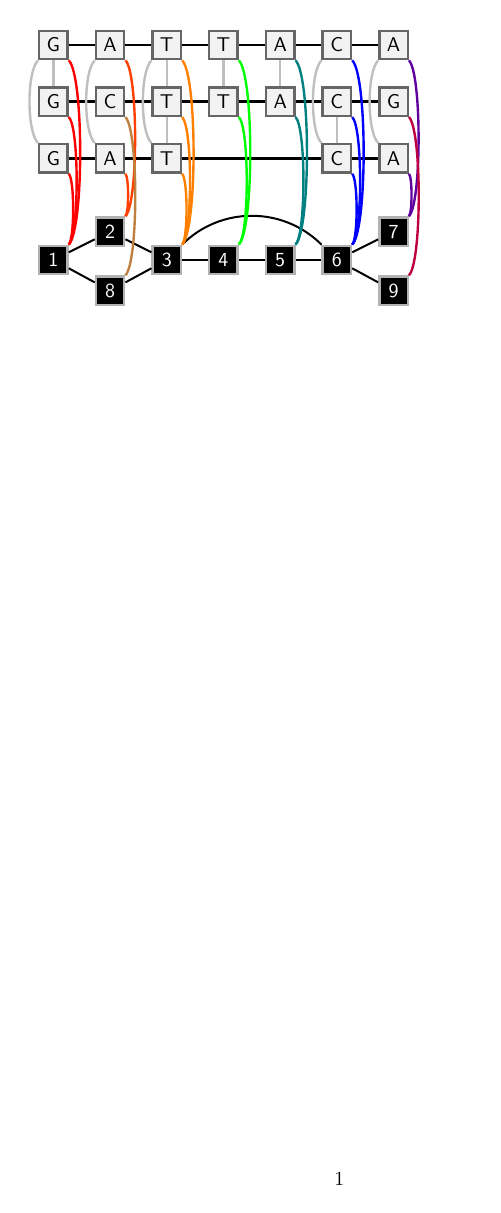
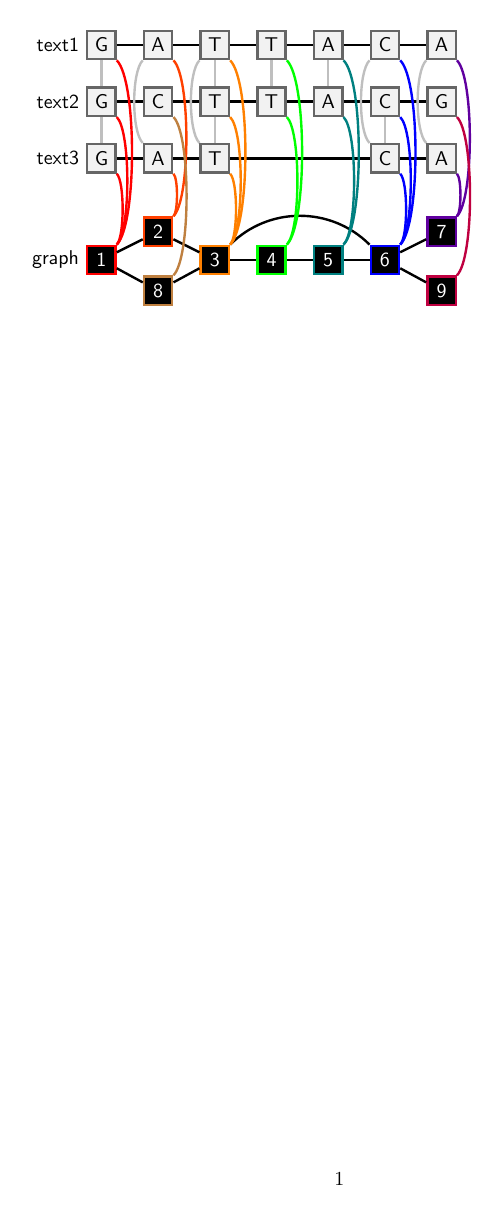
Before and after one commit to pangenome/seqwish-paper, a LaTeX document (manuscript/fig_induction.tex): the whole page. Compiled offline with pdfLaTeX.

Commit message:
vizual pruuf

```diff
--- a/manuscript/fig_induction.tex
+++ b/manuscript/fig_induction.tex
@@ -16,7 +16,7 @@
     keynode/.style={rectangle, draw=black!60, fill=gray!10, thick, minimum size=1mm}
 ]
 %Nodes
-\node[squarednode] (seqA1) {G};
+\node[squarednode,label=left:text1] (seqA1) {G};
 \node[squarednode] (seqA2) [right of=seqA1] {A};
 \node[squarednode] (seqA3) [right of=seqA2] {T};
 \node[squarednode] (seqA4) [right of=seqA3] {T};
@@ -24,7 +24,7 @@
 \node[squarednode] (seqA6) [right of=seqA5] {C};
 \node[squarednode] (seqA7) [right of=seqA6] {A};
 
-\node[squarednode] (seqB1) [below of=seqA1] {G};
+\node[squarednode,label=left:text2] (seqB1) [below of=seqA1] {G};
 \node[squarednode] (seqB2) [right of=seqB1] {C};
 \node[squarednode] (seqB3) [right of=seqB2] {T};
 \node[squarednode] (seqB4) [right of=seqB3] {T};
@@ -32,7 +32,7 @@
 \node[squarednode] (seqB6) [right of=seqB5] {C};
 \node[squarednode] (seqB7) [right of=seqB6] {G};
 
-\node[squarednode] (seqC1) [below of=seqB1] {G};
+\node[squarednode,label=left:text3] (seqC1) [below of=seqB1] {G};
 \node[squarednode] (seqC2) [right of=seqC1] {A};
 \node[squarednode] (seqC3) [right of=seqC2] {T};
 \node[squarednode] (seqC4) [below of=seqB6] {C};
@@ -84,59 +85,59 @@
 %    \draw (k) to[out=30, in=-30, looseness=4, edge node={node [sloped,above] {$\leftarrow$}}] (j);
 
 %\begin{scope}[node distance=1cm]
-\node[graphnode] (g2) [below = 0.75cm of seqC2] {2};
-\node[graphnode] (g1) [below = 1.25cm of seqC1] {1};
-\node[graphnode] (g3) [below = 0.5cm of g2] {8};
-\node[graphnode] (g4) [below = 1.25cm of seqC3] {3};
-\node[graphnode] (g5) [right of=g4] {4};
-\node[graphnode] (g6) [right of=g5] {5};
-\node[graphnode] (g7) [below = 1.25cm of seqC4] {6};
-\node[graphnode] (g8) [below = 0.75cm of seqC5] {7};
-\node[graphnode] (g9) [below = 0.5cm of g8] {9};
+\node[graphnode,draw={rgb:red,1;orange,1}] (g2) [below = 0.75cm of seqC2] {2};
+\node[graphnode,draw=red!100,label=left:graph] (g1) [below = 1.25cm of seqC1] {1};
+\node[graphnode,draw=brown] (g3) [below = 0.5cm of g2] {8};
+\node[graphnode,draw=orange!100] (g4) [below = 1.25cm of seqC3] {3};
+\node[graphnode,draw=green!100] (g5) [right of=g4] {4};
+\node[graphnode,draw={rgb:blue,1;green,1}] (g6) [right of=g5] {5};
+\node[graphnode,draw=blue!100] (g7) [below = 1.25cm of seqC4] {6};
+\node[graphnode,draw={rgb:blue,1;purple,1}] (g8) [below = 0.75cm of seqC5] {7};
+\node[graphnode,draw=purple!100] (g9) [below = 0.5cm of g8] {9};
 %\end{scope}
 
-\draw[line width=1.0] (g1) to (g2);
-\draw[line width=1.0] (g1) to (g3);
-\draw[line width=1.0] (g2) to (g4);
-\draw[line width=1.0] (g3) to (g4);
-\draw[line width=1.0] (g4) to (g5);
-\draw[line width=1.0] (g4) to [looseness=1] (g7);
-\draw[line width=1.0] (g5) to (g6);
-\draw[line width=1.0] (g6) to (g7);
-\draw[line width=1.0] (g7) to (g8);
-\draw[line width=1.0] (g7) to (g9);
+\draw[very thick] (g1) to (g2);
+\draw[very thick] (g1) to (g3);
+\draw[very thick] (g2) to (g4);
+\draw[very thick] (g3) to (g4);
+\draw[very thick] (g4) to (g5);
+\draw[very thick] (g4) to [looseness=1] (g7);
+\draw[very thick] (g5) to (g6);
+\draw[very thick] (g6) to (g7);
+\draw[very thick] (g7) to (g8);
+\draw[very thick] (g7) to (g9);
 
 %\begin{pgfonlayer}{bg}    % select the background layer
-\draw[very thick,color=red!100] (seqA1) to [looseness=0.3,in=45,out=-45, edge node={node [sloped,above] {}}] (g1);
-\draw[very thick,color=red!100] (seqB1) to [looseness=0.3,in=45,out=-45, edge node={node [sloped,above] {}}] (g1);
-\draw[very thick,color=red!100] (seqC1) to [looseness=0.3,in=45,out=-45, edge node={node [sloped,above] {}}] (g1);
+\draw[very thick,color=red!100] (seqA1) to [looseness=0.4,in=45,out=-45, edge node={node [sloped,above] {}}] (g1);
+\draw[very thick,color=red!100] (seqB1) to [looseness=0.4,in=45,out=-45, edge node={node [sloped,above] {}}] (g1);
+\draw[very thick,color=red!100] (seqC1) to [looseness=0.4,in=45,out=-45, edge node={node [sloped,above] {}}] (g1);
 %\draw[very thick,color=red!100,looseness=0.5] (seqB1.south) to (g1.north);
 %\draw[very thick,color=red!100,looseness=0.5] (seqC1.south) to (g1.north);
 
-\draw[very thick,color={rgb:red,1;orange,1}] (seqA2) to [looseness=0.3,in=45,out=-45, edge node={node [sloped,above] {}}] (g2);
-\draw[very thick,color={rgb:red,1;orange,1}] (seqC2) to [looseness=0.3,in=45,out=-45, edge node={node [sloped,above] {}}] (g2);
+\draw[very thick,color={rgb:red,1;orange,1}] (seqA2) to [looseness=0.4,in=45,out=-45, edge node={node [sloped,above] {}}] (g2);
+\draw[very thick,color={rgb:red,1;orange,1}] (seqC2) to [looseness=0.4,in=45,out=-45, edge node={node [sloped,above] {}}] (g2);
 
-\draw[very thick,color=orange!100] (seqA3) to [looseness=0.3,in=45,out=-45, edge node={node [sloped,above] {}}] (g4);
-\draw[very thick,color=orange!100] (seqB3) to [looseness=0.3,in=45,out=-45, edge node={node [sloped,above] {}}] (g4);
-\draw[very thick,color=orange!100] (seqC3) to [looseness=0.3,in=45,out=-45, edge node={node [sloped,above] {}}] (g4);
+\draw[very thick,color=orange!100] (seqA3) to [looseness=0.4,in=45,out=-45, edge node={node [sloped,above] {}}] (g4);
+\draw[very thick,color=orange!100] (seqB3) to [looseness=0.4,in=45,out=-45, edge node={node [sloped,above] {}}] (g4);
+\draw[very thick,color=orange!100] (seqC3) to [looseness=0.4,in=45,out=-45, edge node={node [sloped,above] {}}] (g4);
 
-\draw[very thick,color=green!100] (seqA4) to [looseness=0.3,in=45,out=-45, edge node={node [sloped,above] {}}] (g5);
-\draw[very thick,color=green!100] (seqB4) to [looseness=0.3,in=45,out=-45, edge node={node [sloped,above] {}}] (g5);
-%\draw[very thick,color=blue!100] (seqC3) to [looseness=0.3,in=45,out=-45, edge node={node [sloped,above] {}}] (g4);
+\draw[very thick,color=green!100] (seqA4) to [looseness=0.4,in=45,out=-45, edge node={node [sloped,above] {}}] (g5);
+\draw[very thick,color=green!100] (seqB4) to [looseness=0.4,in=45,out=-45, edge node={node [sloped,above] {}}] (g5);
+%\draw[very thick,color=blue!100] (seqC3) to [looseness=0.4,in=45,out=-45, edge node={node [sloped,above] {}}] (g4);
 
-\draw[very thick,color={rgb:blue,1;green,1}] (seqA5) to [looseness=0.3,in=45,out=-45, edge node={node [sloped,above] {}}] (g6);
-\draw[very thick,color={rgb:blue,1;green,1}] (seqB5) to [looseness=0.3,in=45,out=-45, edge node={node [sloped,above] {}}] (g6);
+\draw[very thick,color={rgb:blue,1;green,1}] (seqA5) to [looseness=0.4,in=45,out=-45, edge node={node [sloped,above] {}}] (g6);
+\draw[very thick,color={rgb:blue,1;green,1}] (seqB5) to [looseness=0.4,in=45,out=-45, edge node={node [sloped,above] {}}] (g6);
 
-\draw[very thick,color=blue!100] (seqA6) to [looseness=0.3,in=45,out=-45, edge node={node [sloped,above] {}}] (g7);
-\draw[very thick,color=blue!100] (seqB6) to [looseness=0.3,in=45,out=-45, edge node={node [sloped,above] {}}] (g7);
-\draw[very thick,color=blue!100] (seqC4) to [looseness=0.3,in=45,out=-45, edge node={node [sloped,above] {}}] (g7);
+\draw[very thick,color=blue!100] (seqA6) to [looseness=0.4,in=45,out=-45, edge node={node [sloped,above] {}}] (g7);
+\draw[very thick,color=blue!100] (seqB6) to [looseness=0.4,in=45,out=-45, edge node={node [sloped,above] {}}] (g7);
+\draw[very thick,color=blue!100] (seqC4) to [looseness=0.4,in=45,out=-45, edge node={node [sloped,above] {}}] (g7);
 
-\draw[very thick,color={rgb:blue,1;purple,1}] (seqA7) to [looseness=0.3,in=45,out=-45, edge node={node [sloped,above] {}}] (g8);
-\draw[very thick,color={rgb:blue,1;purple,1}] (seqC5) to [looseness=0.3,in=45,out=-45, edge node={node [sloped,above] {}}] (g8);
+\draw[very thick,color={rgb:blue,1;purple,1}] (seqA7) to [looseness=0.4,in=45,out=-45, edge node={node [sloped,above] {}}] (g8);
+\draw[very thick,color={rgb:blue,1;purple,1}] (seqC5) to [looseness=0.4,in=45,out=-45, edge node={node [sloped,above] {}}] (g8);
 
-\draw[very thick,color=purple!100] (seqB7) to [looseness=0.3,in=45,out=-45, edge node={node [sloped,above] {}}] (g9);
+\draw[very thick,color=purple!100] (seqB7) to [looseness=0.4,in=45,out=-45, edge node={node [sloped,above] {}}] (g9);
 
-\draw[very thick,color=brown] (seqB2) to [looseness=0.3,in=45,out=-45, edge node={node [sloped,above] {}}] (g3);
+\draw[very thick,color=brown] (seqB2) to [looseness=0.4,in=45,out=-45, edge node={node [sloped,above] {}}] (g3);
 
 \begin{comment}
 \begin{scope}[node distance=0.5cm]
```
Also changed, not shown: manuscript/fig_induction.tex (5 more changed lines).
